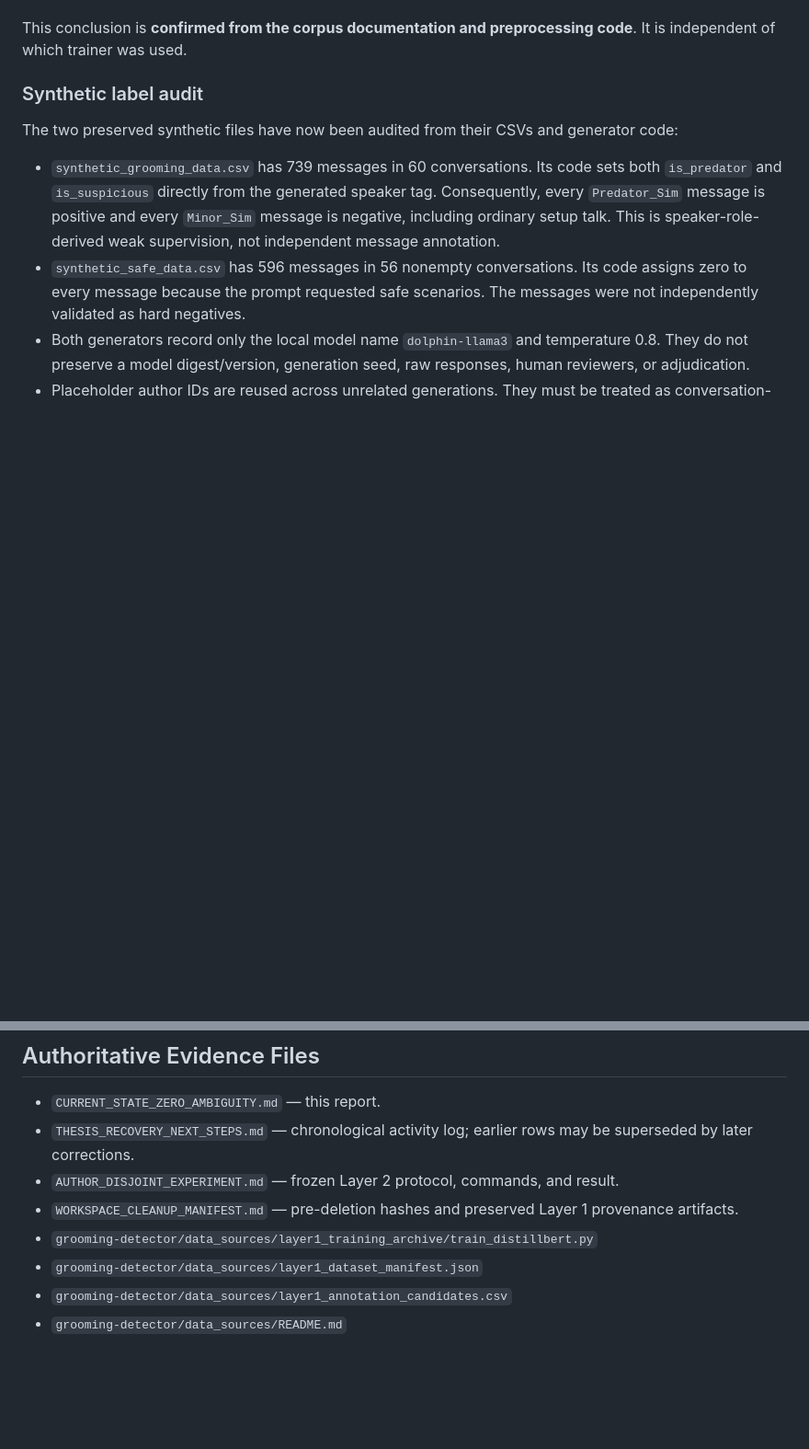
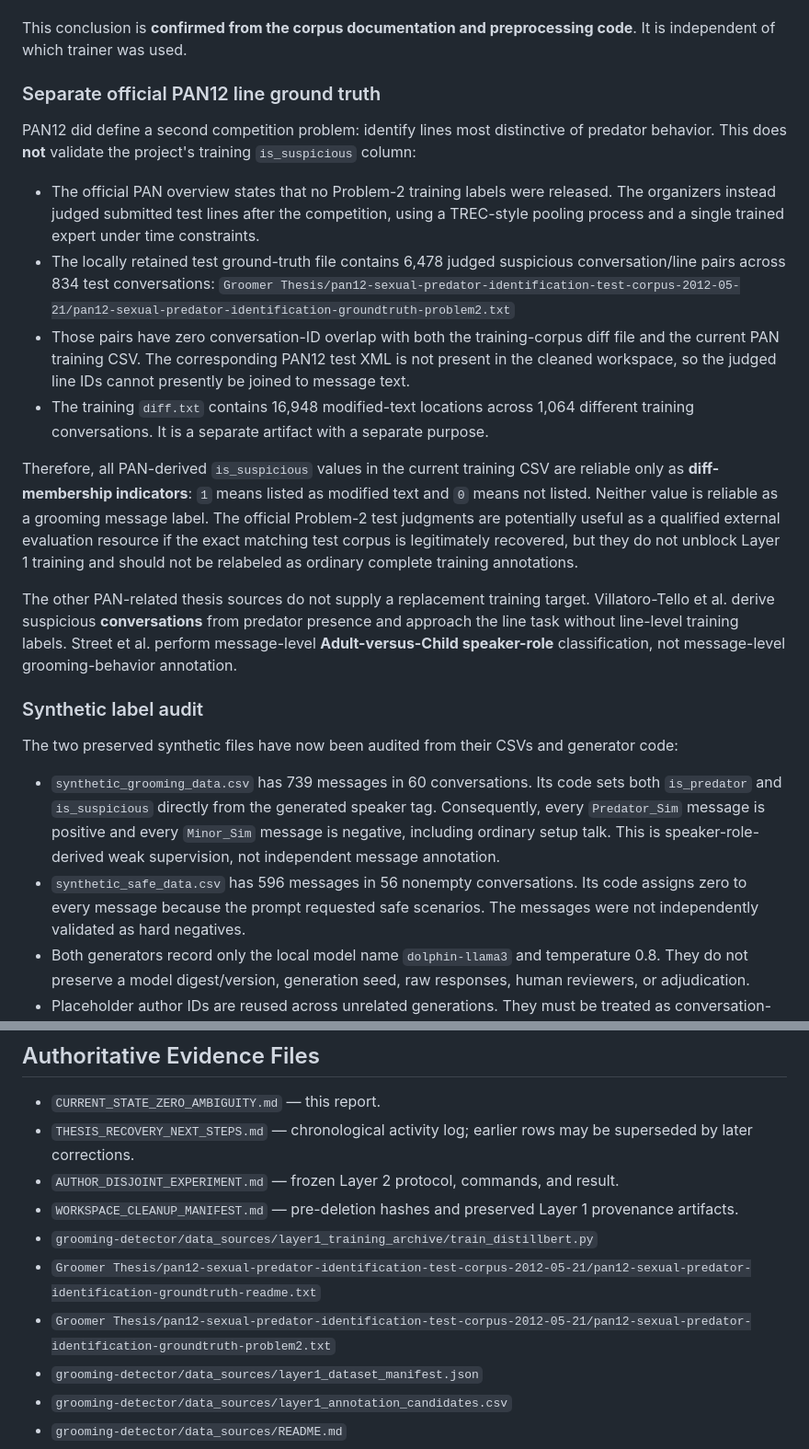
Before and after one commit to apcjomaala1/THESIS, a Markdown page: thesis_docs/CURRENT_STATE_ZERO_AMBIGUITY.md, 2 parts joined by grey strips. Shown at 92% size. GitHub-like rendering; blank space fills up the shorter version.

Commit message:
Clarify PAN12 line ground truth

```diff
--- a/thesis_docs/CURRENT_STATE_ZERO_AMBIGUITY.md
+++ b/thesis_docs/CURRENT_STATE_ZERO_AMBIGUITY.md
@@ -167,6 +167,41 @@ appears in that diff file. Therefore:
 
 This conclusion is **confirmed from the corpus documentation and preprocessing
 code**. It is independent of which trainer was used.
+
+### Separate official PAN12 line ground truth
+
+PAN12 did define a second competition problem: identify lines most distinctive
+of predator behavior. This does **not** validate the project's training
+`is_suspicious` column:
+
+- The official PAN overview states that no Problem-2 training labels were
+  released. The organizers instead judged submitted test lines after the
+  competition, using a TREC-style pooling process and a single trained expert
+  under time constraints.
+- The locally retained test ground-truth file contains 6,478 judged suspicious
+  conversation/line pairs across 834 test conversations:
+  `Groomer Thesis/pan12-sexual-predator-identification-test-corpus-2012-05-21/pan12-sexual-predator-identification-groundtruth-problem2.txt`
+- Those pairs have zero conversation-ID overlap with both the training-corpus
+  diff file and the current PAN training CSV. The corresponding PAN12 test XML
+  is not present in the cleaned workspace, so the judged line IDs cannot
+  presently be joined to message text.
+- The training `diff.txt` contains 16,948 modified-text locations across 1,064
+  different training conversations. It is a separate artifact with a separate
+  purpose.
+
+Therefore, all PAN-derived `is_suspicious` values in the current training CSV
+are reliable only as **diff-membership indicators**: `1` means listed as
+modified text and `0` means not listed. Neither value is reliable as a grooming
+message label. The official Problem-2 test judgments are potentially useful as
+a qualified external evaluation resource if the exact matching test corpus is
+legitimately recovered, but they do not unblock Layer 1 training and should not
+be relabeled as ordinary complete training annotations.
+
+The other PAN-related thesis sources do not supply a replacement training
+target. Villatoro-Tello et al. derive suspicious **conversations** from predator
+presence and approach the line task without line-level training labels. Street
+et al. perform message-level **Adult-versus-Child speaker-role** classification,
+not message-level grooming-behavior annotation.
 
 ### Synthetic label audit
 
@@ -345,6 +380,8 @@ Not yet defensible:
 - `WORKSPACE_CLEANUP_MANIFEST.md` — pre-deletion hashes and preserved Layer 1
   provenance artifacts.
 - `grooming-detector/data_sources/layer1_training_archive/train_distillbert.py`
+- `Groomer Thesis/pan12-sexual-predator-identification-test-corpus-2012-05-21/pan12-sexual-predator-identification-groundtruth-readme.txt`
+- `Groomer Thesis/pan12-sexual-predator-identification-test-corpus-2012-05-21/pan12-sexual-predator-identification-groundtruth-problem2.txt`
 - `grooming-detector/data_sources/layer1_dataset_manifest.json`
 - `grooming-detector/data_sources/layer1_annotation_candidates.csv`
 - `grooming-detector/data_sources/README.md`
```
Also changed, not shown: thesis_docs/THESIS_RECOVERY_NEXT_STEPS.md (+1 -0 lines).
